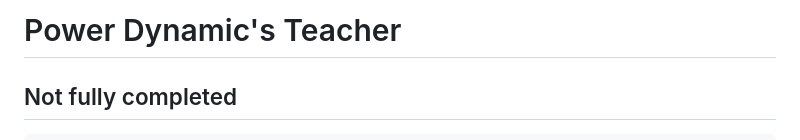
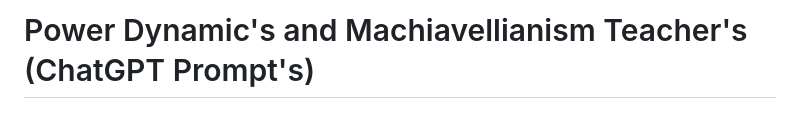
Before and after one commit to D4RKH0R1Z0N/ChatGPT_Power_University, a Markdown page: README.md, the part around one of its changes. Rendered like a GitHub page.

```diff
--- a/README.md
+++ b/README.md
@@ -1,3 +1,2 @@
-# Power Dynamic's Teacher
-## Not fully completed
+# Power Dynamic's and Machiavellianism Teacher's (ChatGPT Prompt's)
 
```
Also changed, not shown: other parts of README.md (+7 -9 lines).
